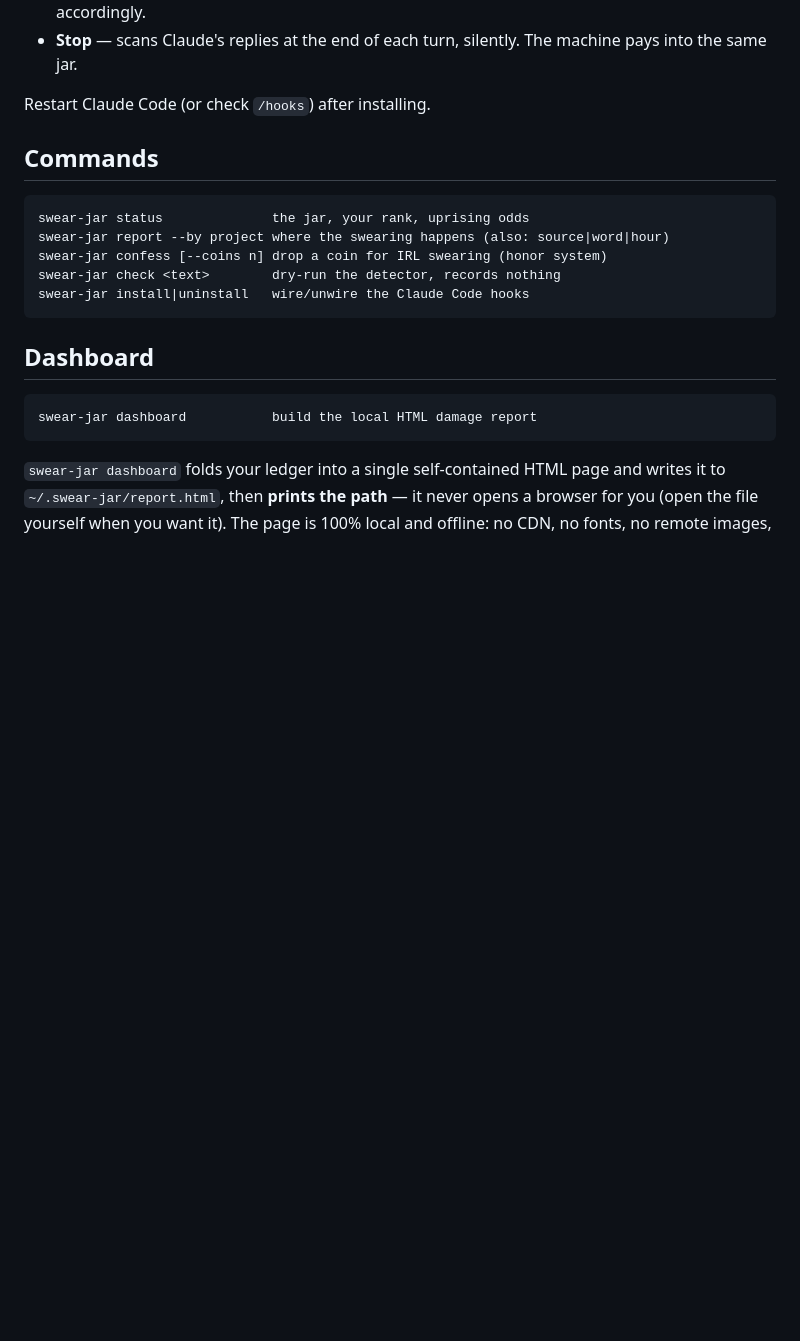
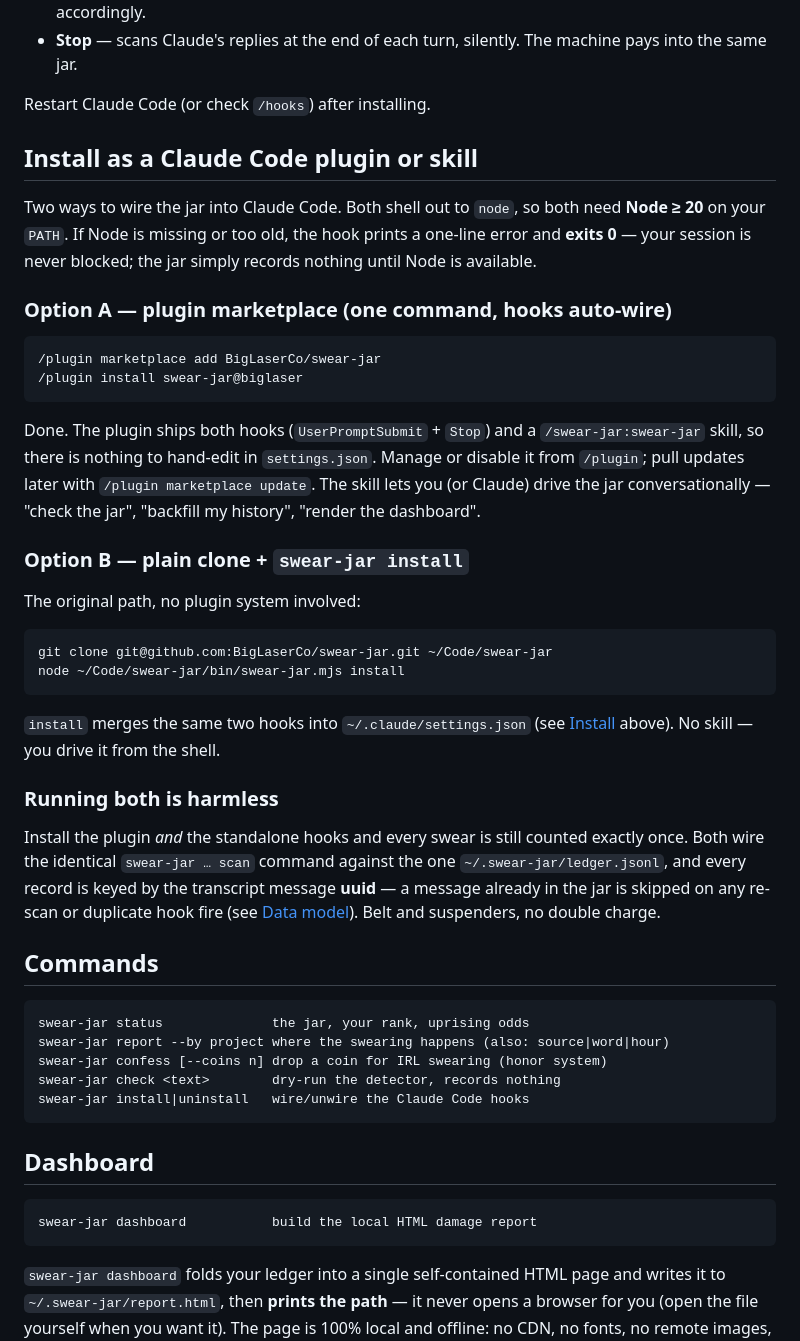
Before and after one commit to BigLaserCo/swear-jar, a Markdown page: README.md, the part around the change. GitHub-like rendering; blank space fills up the shorter version.

Commit message:
docs: document plugin-marketplace and standalone install paths
New README section 'Install as a Claude Code plugin or skill' covers (a) one-command
plugin-marketplace install (hooks auto-wire, /swear-jar:swear-jar skill), (b) the
existing clone + swear-jar install path, and notes running both is harmless because
records are keyed by transcript message uuid (verified in src/scan.mjs: seen-uuid
skip) so duplicate scans can't double-count. Documents the Node >=20 requirement and
that the hook exits 0 (never blocks a session) when Node is absent.

````diff
--- a/README.md
+++ b/README.md
@@ -23,6 +23,48 @@ backup is written first; existing hooks are preserved):
   machine pays into the same jar.
 
 Restart Claude Code (or check `/hooks`) after installing.
+
+## Install as a Claude Code plugin or skill
+
+Two ways to wire the jar into Claude Code. Both shell out to `node`, so both
+need **Node ≥ 20** on your `PATH`. If Node is missing or too old, the hook
+prints a one-line error and **exits 0** — your session is never blocked; the jar
+simply records nothing until Node is available.
+
+### Option A — plugin marketplace (one command, hooks auto-wire)
+
+```
+/plugin marketplace add BigLaserCo/swear-jar
+/plugin install swear-jar@biglaser
+```
+
+Done. The plugin ships both hooks (`UserPromptSubmit` + `Stop`) and a
+`/swear-jar:swear-jar` skill, so there is nothing to hand-edit in
+`settings.json`. Manage or disable it from `/plugin`; pull updates later with
+`/plugin marketplace update`. The skill lets you (or Claude) drive the jar
+conversationally — "check the jar", "backfill my history", "render the
+dashboard".
+
+### Option B — plain clone + `swear-jar install`
+
+The original path, no plugin system involved:
+
+```
+git clone git@github.com:BigLaserCo/swear-jar.git ~/Code/swear-jar
+node ~/Code/swear-jar/bin/swear-jar.mjs install
+```
+
+`install` merges the same two hooks into `~/.claude/settings.json` (see
+[Install](#install) above). No skill — you drive it from the shell.
+
+### Running both is harmless
+
+Install the plugin *and* the standalone hooks and every swear is still counted
+exactly once. Both wire the identical `swear-jar … scan` command against the one
+`~/.swear-jar/ledger.jsonl`, and every record is keyed by the transcript message
+**uuid** — a message already in the jar is skipped on any re-scan or duplicate
+hook fire (see [Data model](#data-model-and-why-duplicates-cant-happen)). Belt
+and suspenders, no double charge.
 
 ## Commands
 
````
